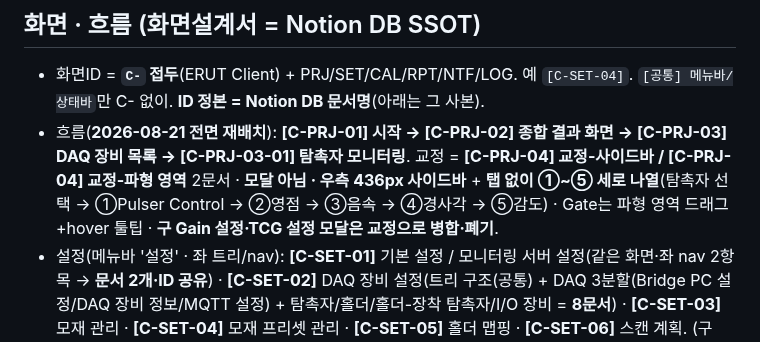
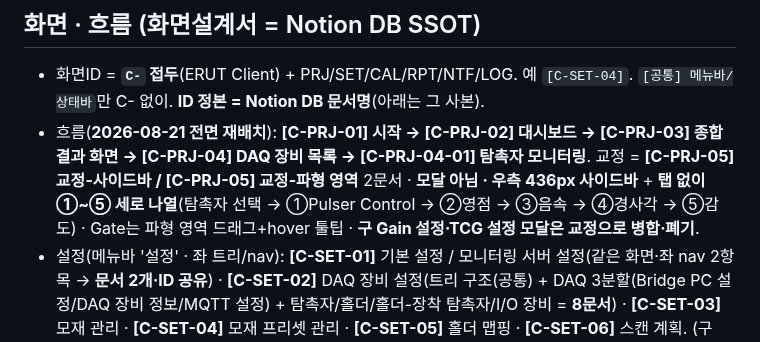
Before and after one commit to twinbee419-cloud/erut-interactive-prototype, a Markdown page: CLAUDE.md, the part around the change. GitHub-like rendering.

Commit message:
docs(claude): PRJ 재배치 — 02 대시보드 신규, 종합결과 03 / DAQ목록 04 / 모니터링 04-01 / 교정 05
Co-Authored-By: Claude Opus 5 (1M context) <noreply@anthropic.com>

```diff
--- a/CLAUDE.md
+++ b/CLAUDE.md
@@ -47,7 +47,7 @@ Claude Code 작업 지침. **ERUT** (Eroun Realtime Ultrasonic Testing) — 자
 
 ## 화면 · 흐름 (화면설계서 = Notion DB SSOT)
 - 화면ID = **`C-` 접두**(ERUT Client) + PRJ/SET/CAL/RPT/NTF/LOG. 예 `[C-SET-04]`. `[공통] 메뉴바/상태바`만 C- 없이. **ID 정본 = Notion DB 문서명**(아래는 그 사본).
-- 흐름(**2026-08-21 전면 재배치**): **[C-PRJ-01] 시작 → [C-PRJ-02] 종합 결과 화면 → [C-PRJ-03] DAQ 장비 목록 → [C-PRJ-03-01] 탐촉자 모니터링**. 교정 = **[C-PRJ-04] 교정-사이드바 / [C-PRJ-04] 교정-파형 영역** 2문서 · **모달 아님 · 우측 436px 사이드바** + **탭 없이 ①~⑤ 세로 나열**(탐촉자 선택 → ①Pulser Control → ②영점 → ③음속 → ④경사각 → ⑤감도) · Gate는 파형 영역 드래그+hover 툴팁 · **구 Gain 설정·TCG 설정 모달은 교정으로 병합·폐기**.
+- 흐름(**2026-08-21 전면 재배치**): **[C-PRJ-01] 시작 → [C-PRJ-02] 대시보드 → [C-PRJ-03] 종합 결과 화면 → [C-PRJ-04] DAQ 장비 목록 → [C-PRJ-04-01] 탐촉자 모니터링**. 교정 = **[C-PRJ-05] 교정-사이드바 / [C-PRJ-05] 교정-파형 영역** 2문서 · **모달 아님 · 우측 436px 사이드바** + **탭 없이 ①~⑤ 세로 나열**(탐촉자 선택 → ①Pulser Control → ②영점 → ③음속 → ④경사각 → ⑤감도) · Gate는 파형 영역 드래그+hover 툴팁 · **구 Gain 설정·TCG 설정 모달은 교정으로 병합·폐기**.
 - 설정(메뉴바 '설정' · 좌 트리/nav): **[C-SET-01]** 기본 설정 / 모니터링 서버 설정(같은 화면·좌 nav 2항목 → **문서 2개·ID 공유**) · **[C-SET-02]** DAQ 장비 설정(트리 구조(공통) + DAQ 3분할(Bridge PC 설정/DAQ 장비 정보/MQTT 설정) + 탐촉자/홀더/홀더-장착 탐촉자/I/O 장비 = **8문서**) · **[C-SET-03]** 모재 관리 · **[C-SET-04]** 모재 프리셋 관리 · **[C-SET-05]** 홀더 맵핑 · **[C-SET-06]** 스캔 계획. (구 [C-SET-04] 검사 시작 준비가 홀더 맵핑 + 스캔 계획으로 분리됨)
 - **단위 계층**: 모재 전체 \> **섹션**(= 타일 N개 묶음 · 시간 집계·진행률용) \> **타일**(= 스캔 계획 분할 단위 · **파일·재개 단위**).
 - 재교정 = **[C-CAL-01-01]** 탐촉자 재교정(교정 본체는 [C-PRJ-03-01]). 보고서 = **[C-RPT-01]** 측정 · **[C-RPT-02]** 스캔. 알림 NTF-01 · 로그 LOG-01.
```
